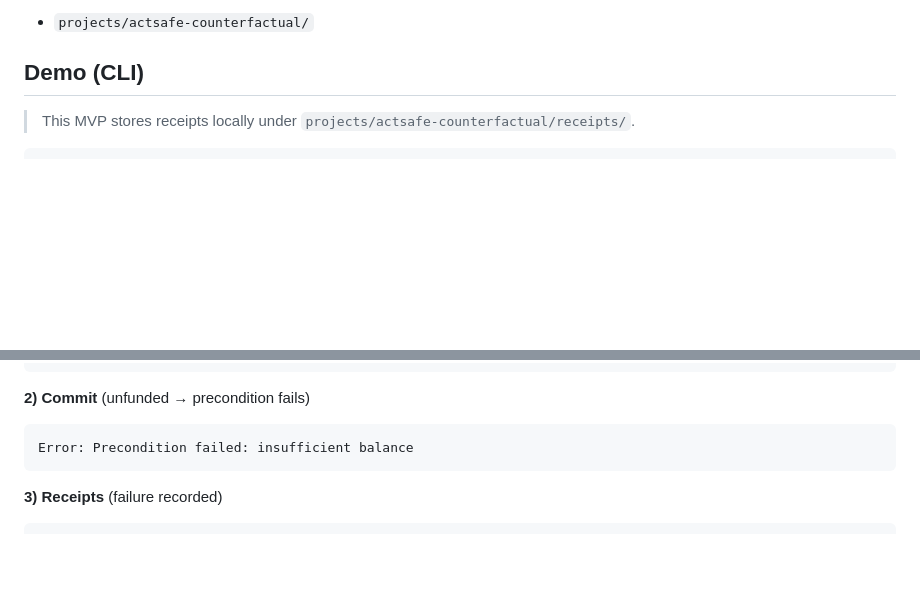
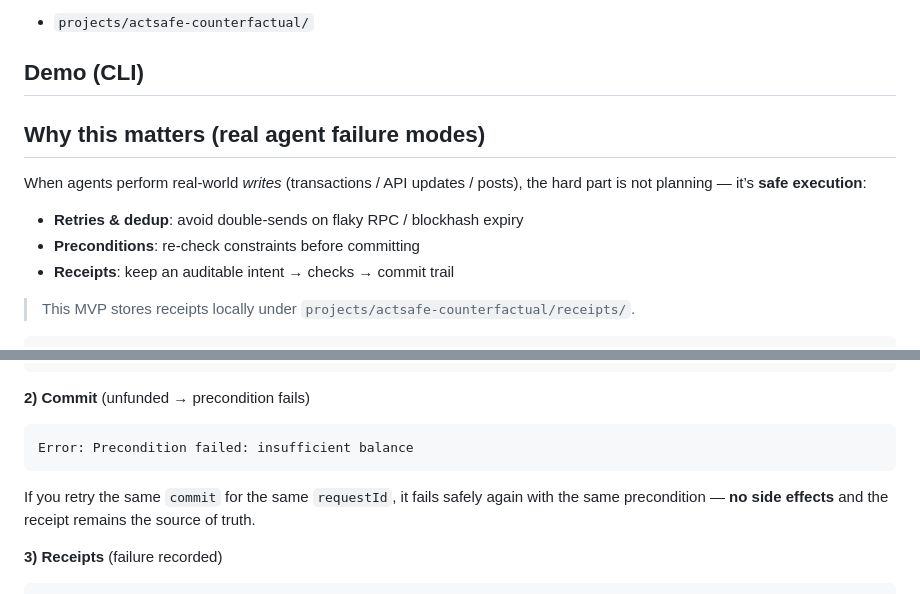
Before and after one commit to yukikm/actsafe-counterfactual, a Markdown page: README.md, 2 parts joined by grey strips. Drawn GitHub-style; blank space fills up the shorter version.

Commit message:
Improve README: failure modes + safe retry note

````diff
--- a/README.md
+++ b/README.md
@@ -9,6 +9,14 @@ This repo contains the MVP implementation under:
 - `projects/actsafe-counterfactual/`
 
 ## Demo (CLI)
+
+## Why this matters (real agent failure modes)
+
+When agents perform real-world *writes* (transactions / API updates / posts), the hard part is not planning — it’s **safe execution**:
+
+- **Retries & dedup**: avoid double-sends on flaky RPC / blockhash expiry
+- **Preconditions**: re-check constraints before committing
+- **Receipts**: keep an auditable intent → checks → commit trail
 
 > This MVP stores receipts locally under `projects/actsafe-counterfactual/receipts/`.
 
@@ -74,6 +82,8 @@ This transcript was produced on an unfunded devnet keypair to demonstrate:
 Error: Precondition failed: insufficient balance
 ```
 
+If you retry the same `commit` for the same `requestId`, it fails safely again with the same precondition — **no side effects** and the receipt remains the source of truth.
+
 **3) Receipts** (failure recorded)
 
 ```json
````
